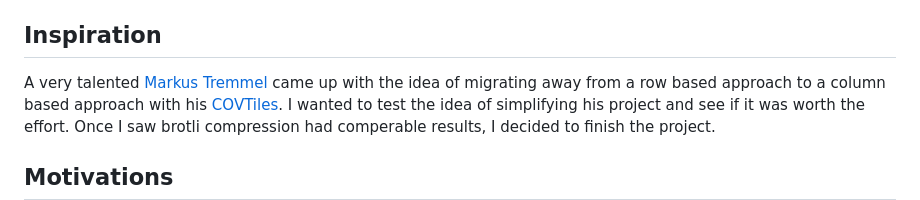
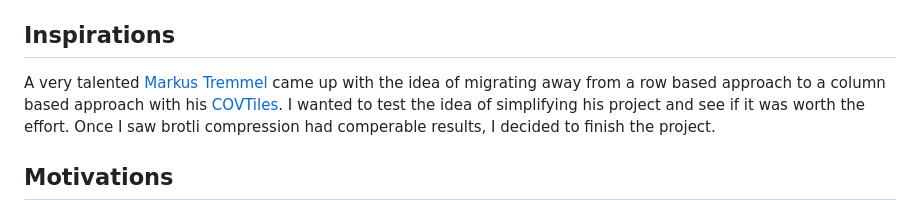
Before and after one commit to Open-S2/open-vector-tile, a Markdown page: README.md, the part around the change. Drawn GitHub-style.

```diff
--- a/README.md
+++ b/README.md
@@ -52,7 +52,7 @@ This also serves as a modified TypeScript implementation of the [Mapbox Vector T
 * 📷 Supports storing multiple images in the tile.
 * 🧇 Supports multiple of any gridded data such as `elevation`, `temperature`, `precipitation`, etc.
 
-## Inspiration
+## Inspirations
 
 A very talented [Markus Tremmel](https://github.com/mactrem) came up with the idea of migrating away from a row based approach to a column based approach with his [COVTiles](https://github.com/mactrem/cov-tiles). I wanted to test the idea of simplifying his project and see if it was worth the effort. Once I saw brotli compression had comperable results, I decided to finish the project.
 
```
